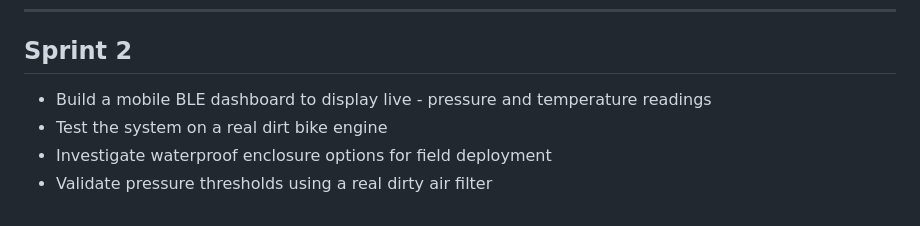
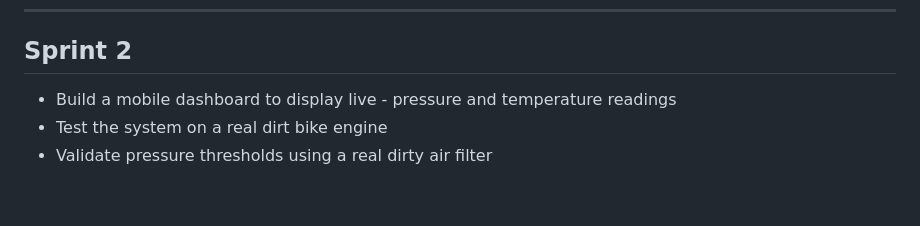
Before and after one commit to TommySwitzer45/CSC494-Dirt_Bike_Maintenance_Sensor_System, a Markdown page: docs/presentation/sprint_1.md, the part around the change. GitHub-like rendering.

Commit message:
Updated sprint

```diff
--- a/docs/presentation/sprint_1.md
+++ b/docs/presentation/sprint_1.md
@@ -128,7 +128,6 @@ These mounting challenges are the primary reason the project scope was changed.
 
 ## Sprint 2
 
-- Build a mobile BLE dashboard to display live - pressure and temperature readings
+- Build a mobile dashboard to display live - pressure and temperature readings
 - Test the system on a real dirt bike engine
-- Investigate waterproof enclosure options for field deployment
 - Validate pressure thresholds using a real dirty air filter
```
